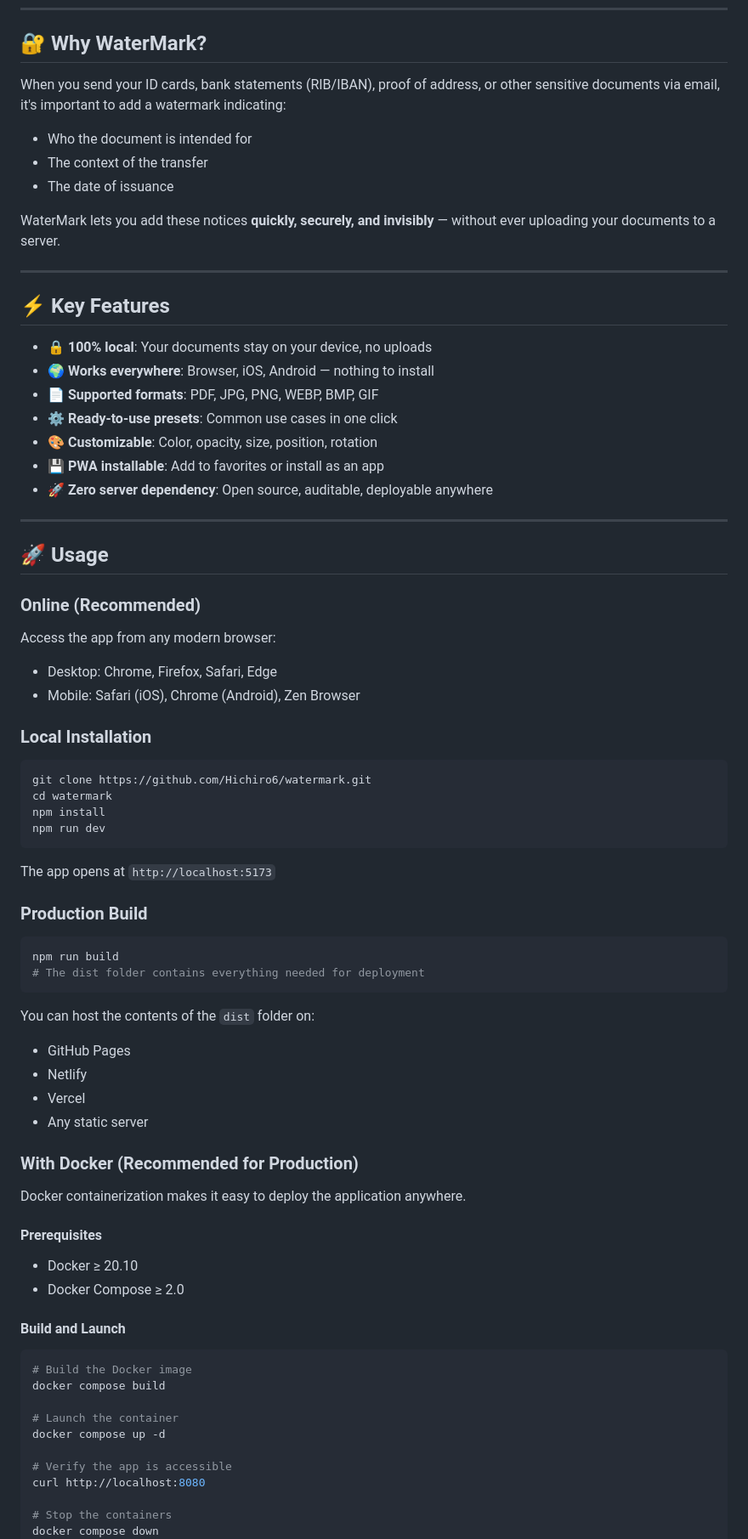
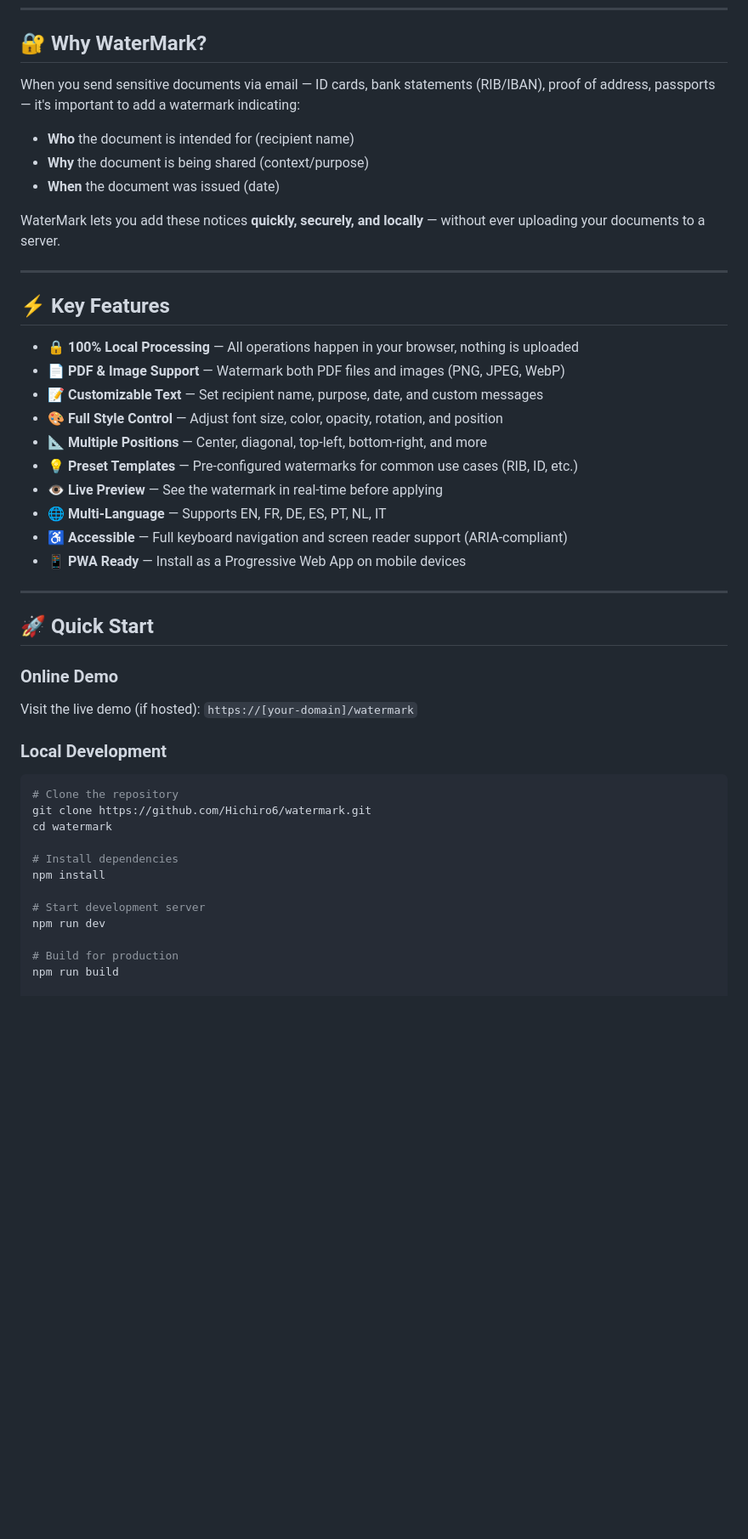
Before and after one commit to Hichiro6/watermark, a Markdown page: README.md, the part around one of its changes. Shown at 85% size. Rendered like a GitHub page; blank space fills up the shorter version.

````diff
--- a/README.md
+++ b/README.md
@@ -14,77 +17,48 @@
 
 ## 🔐 Why WaterMark?
 
-When you send your ID cards, bank statements (RIB/IBAN), proof of address, or other sensitive documents via email, it's important to add a watermark indicating:
-- Who the document is intended for
-- The context of the transfer
-- The date of issuance
+When you send sensitive documents via email — ID cards, bank statements (RIB/IBAN), proof of address, passports — it's important to add a watermark indicating:
 
-WaterMark lets you add these notices **quickly, securely, and invisibly** — without ever uploading your documents to a server.
+- **Who** the document is intended for (recipient name)
+- **Why** the document is being shared (context/purpose)
+- **When** the document was issued (date)
+
+WaterMark lets you add these notices **quickly, securely, and locally** — without ever uploading your documents to a server.
 
 ---
 
 ## ⚡ Key Features
 
-- **🔒 100% local**: Your documents stay on your device, no uploads
-- **🌍 Works everywhere**: Browser, iOS, Android — nothing to install
-- **📄 Supported formats**: PDF, JPG, PNG, WEBP, BMP, GIF
-- **⚙️ Ready-to-use presets**: Common use cases in one click
-- **🎨 Customizable**: Color, opacity, size, position, rotation
-- **💾 PWA installable**: Add to favorites or install as an app
-- **🚀 Zero server dependency**: Open source, auditable, deployable anywhere
+- **🔒 100% Local Processing** — All operations happen in your browser, nothing is uploaded
+- **📄 PDF & Image Support** — Watermark both PDF files and images (PNG, JPEG, WebP)
+- **📝 Customizable Text** — Set recipient name, purpose, date, and custom messages
+- **🎨 Full Style Control** — Adjust font size, color, opacity, rotation, and position
+- **📐 Multiple Positions** — Center, diagonal, top-left, bottom-right, and more
+- **💡 Preset Templates** — Pre-configured watermarks for common use cases (RIB, ID, etc.)
+- **👁️ Live Preview** — See the watermark in real-time before applying
+- **🌐 Multi-Language** — Supports EN, FR, DE, ES, PT, NL, IT
+- **♿ Accessible** — Full keyboard navigation and screen reader support (ARIA-compliant)
+- **📱 PWA Ready** — Install as a Progressive Web App on mobile devices
 
 ---
 
-## 🚀 Usage
+## 🚀 Quick Start
 
-### Online (Recommended)
-Access the app from any modern browser:
-- Desktop: Chrome, Firefox, Safari, Edge
-- Mobile: Safari (iOS), Chrome (Android), Zen Browser
+### Online Demo
+Visit the live demo (if hosted): `https://[your-domain]/watermark`
 
-### Local Installation
+### Local Development
 ```bash
+# Clone the repository
 git clone https://github.com/Hichiro6/watermark.git
 cd watermark
+
+# Install dependencies
 npm install
+
+# Start development server
 npm run dev
-```
 
-The app opens at `http://localhost:5173`
+# Build for production
+npm run build
 
-### Production Build
-```bash
-npm run build
-# The dist folder contains everything needed for deployment
-```
-
-You can host the contents of the `dist` folder on:
-- GitHub Pages
-- Netlify
-- Vercel
-- Any static server
-
-### With Docker (Recommended for Production)
-
-Docker containerization makes it easy to deploy the application anywhere.
-
-#### Prerequisites
-- Docker ≥ 20.10
-- Docker Compose ≥ 2.0
-
-#### Build and Launch
-
-```bash
-# Build the Docker image
-docker compose build
-
-# Launch the container
-docker compose up -d
-
-# Verify the app is accessible
-curl http://localhost:8080
-
-# Stop the containers
-docker compose down
-```
-
````
Also changed, not shown: other parts of README.md (+123 -129 lines).
